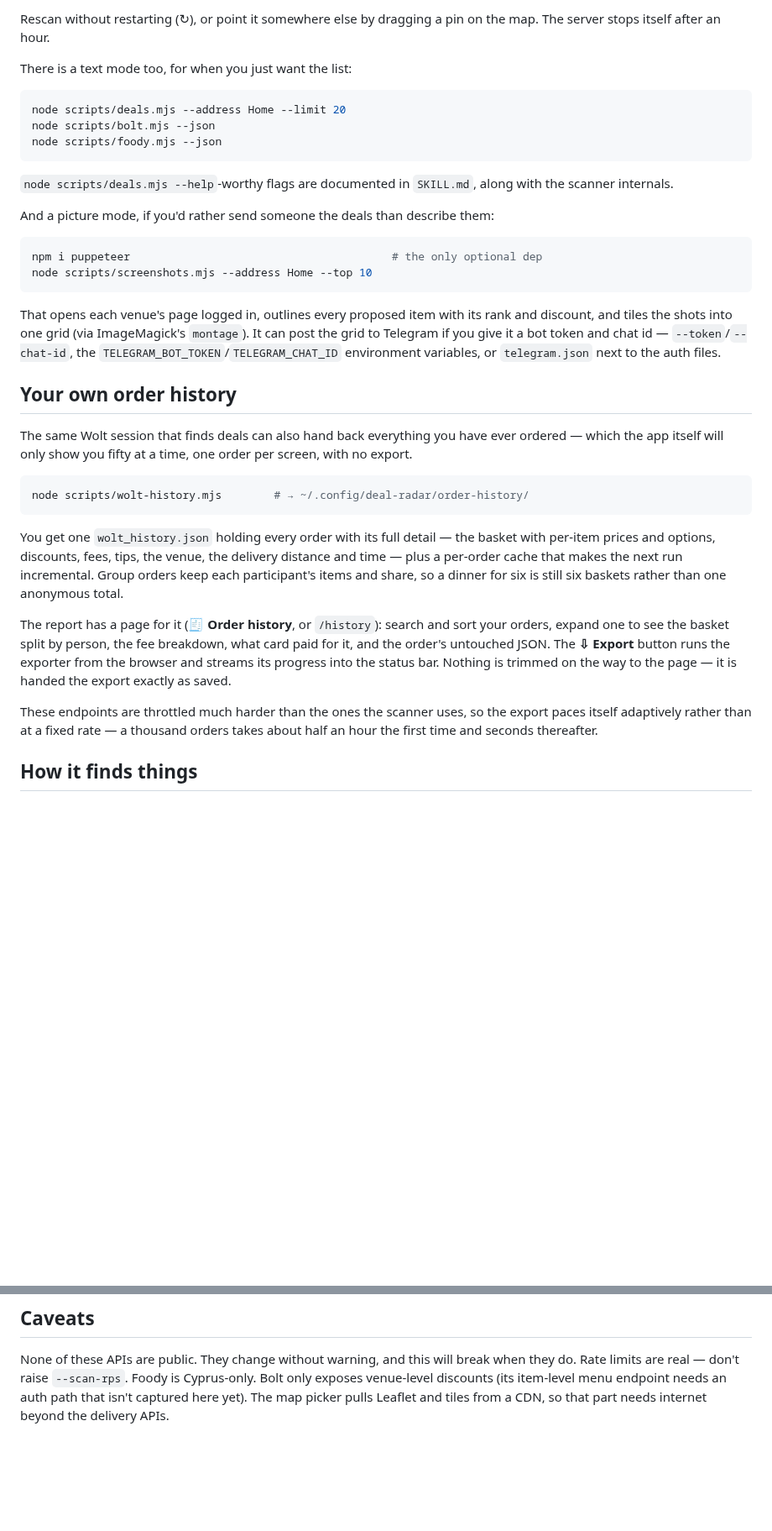
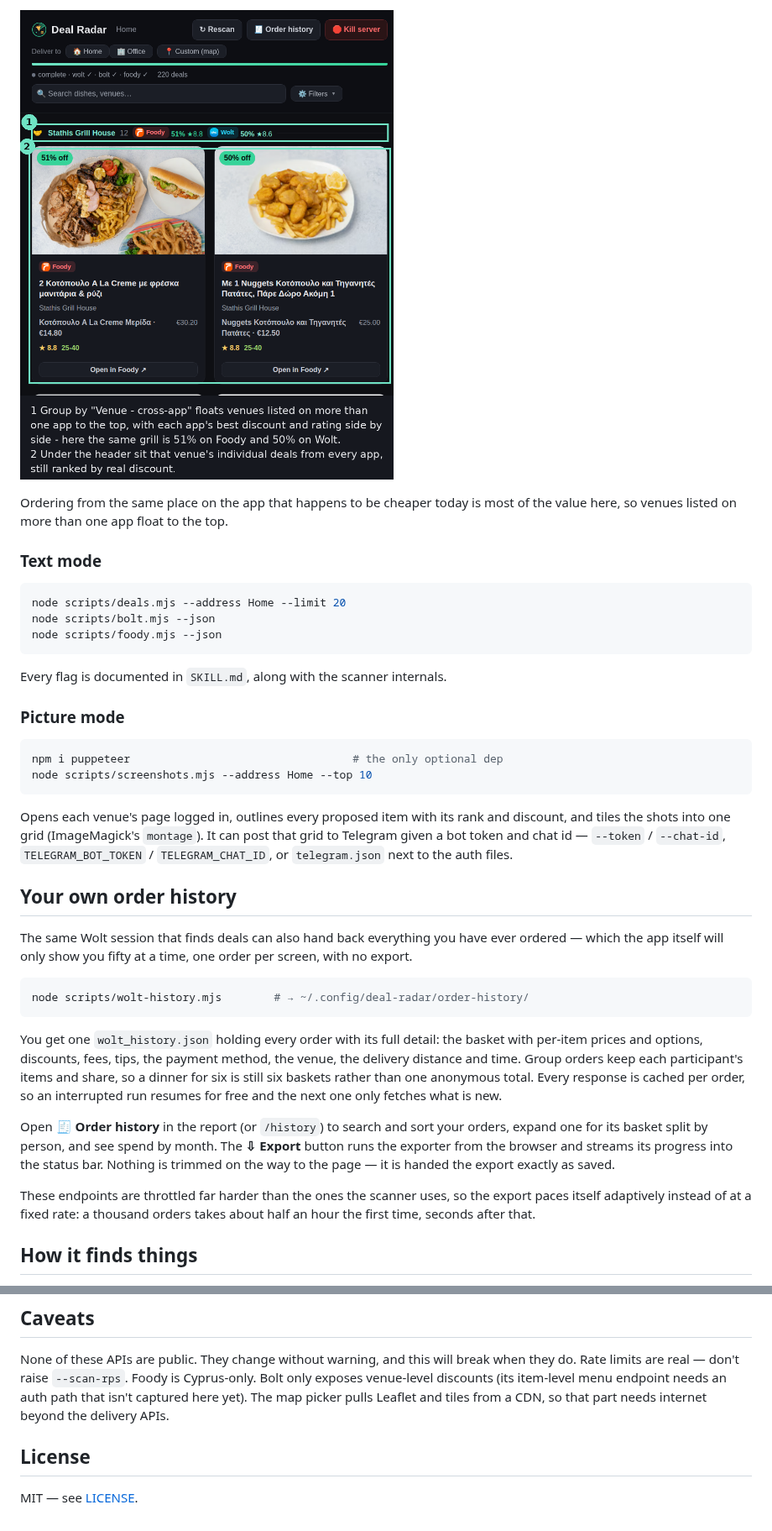
Before and after one commit to LeoSko/deal-radar, a Markdown page: README.md, 2 parts joined by grey strips. Shown at 84% size. Rendered like a GitHub page; pictures changed too: docs/cross-app.png; blank space fills up the shorter version.

````diff
--- a/README.md
+++ b/README.md
@@ -90,8 +120,10 @@ the top, with each app's best discount and rating side by side:
 
-Rescan without restarting (↻), or point it somewhere else by dragging a pin on
-the map. The server stops itself after an hour.
+![Grouped by venue across apps: one header for Stathis Grill House showing Foody at 51% and Wolt at 50% side by side, with that venue's deals from both apps underneath](docs/cross-app.png)
 
-There is a text mode too, for when you just want the list:
+Ordering from the same place on the app that happens to be cheaper today is most
+of the value here, so venues listed on more than one app float to the top.
+
+### Text mode
 
 ```bash
 node scripts/deals.mjs --address Home --limit 20
@@ -99,21 +131,20 @@ node scripts/bolt.mjs --json
 node scripts/foody.mjs --json
 ```
 
-`node scripts/deals.mjs --help`-worthy flags are documented in `SKILL.md`, along
-with the scanner internals.
+Every flag is documented in `SKILL.md`, along with the scanner internals.
 
-And a picture mode, if you'd rather send someone the deals than describe them:
+### Picture mode
 
 ```bash
-npm i puppeteer                                        # the only optional dep
+npm i puppeteer                                  # the only optional dep
 node scripts/screenshots.mjs --address Home --top 10
 ```
 
-That opens each venue's page logged in, outlines every proposed item with its
-rank and discount, and tiles the shots into one grid (via ImageMagick's
-`montage`). It can post the grid to Telegram if you give it a bot token and chat
-id — `--token`/`--chat-id`, the `TELEGRAM_BOT_TOKEN`/`TELEGRAM_CHAT_ID`
-environment variables, or `telegram.json` next to the auth files.
+Opens each venue's page logged in, outlines every proposed item with its rank
+and discount, and tiles the shots into one grid (ImageMagick's `montage`). It
+can post that grid to Telegram given a bot token and chat id — `--token` /
+`--chat-id`, `TELEGRAM_BOT_TOKEN` / `TELEGRAM_CHAT_ID`, or `telegram.json` next
+to the auth files.
 
 ## Your own order history
 
@@ -125,22 +156,22 @@ order per screen, with no export.
 node scripts/wolt-history.mjs        # → ~/.config/deal-radar/order-history/
 ```
 
-You get one `wolt_history.json` holding every order with its full detail — the
-basket with per-item prices and options, discounts, fees, tips, the venue, the
-delivery distance and time — plus a per-order cache that makes the next run
-incremental. Group orders keep each participant's items and share, so a dinner
-for six is still six baskets rather than one anonymous total.
+You get one `wolt_history.json` holding every order with its full detail: the
+basket with per-item prices and options, discounts, fees, tips, the payment
+method, the venue, the delivery distance and time. Group orders keep each
+participant's items and share, so a dinner for six is still six baskets rather
+than one anonymous total. Every response is cached per order, so an interrupted
+run resumes for free and the next one only fetches what is new.
 
-The report has a page for it (**🧾 Order history**, or `/history`): search and
-sort your orders, expand one to see the basket split by person, the fee
-breakdown, what card paid for it, and the order's untouched JSON. The **⇩
-Export** button runs the exporter from the browser and streams its progress into
-the status bar. Nothing is trimmed on the way to the page — it is handed the
-export exactly as saved.
+Open **🧾 Order history** in the report (or `/history`) to search and sort your
+orders, expand one for its basket split by person, and see spend by month. The
+**⇩ Export** button runs the exporter from the browser and streams its progress
+into the status bar. Nothing is trimmed on the way to the page — it is handed
+the export exactly as saved.
 
-These endpoints are throttled much harder than the ones the scanner uses, so the
-export paces itself adaptively rather than at a fixed rate — a thousand orders
-takes about half an hour the first time and seconds thereafter.
+These endpoints are throttled far harder than the ones the scanner uses, so the
+export paces itself adaptively instead of at a fixed rate: a thousand orders
+takes about half an hour the first time, seconds after that.
 
 ## How it finds things
 
@@ -172,3 +203,7 @@ Cyprus-only. Bolt only exposes venue-level discounts (its item-level menu
 endpoint needs an auth path that isn't captured here yet). The map picker pulls
 Leaflet and tiles from a CDN, so that part needs internet beyond the delivery
 APIs.
+
+## License
+
+MIT — see [LICENSE](LICENSE).
````
Also changed, not shown: other parts of README.md (+81 -51 lines), docs/filters.png, docs/report.png, 1 other file.
